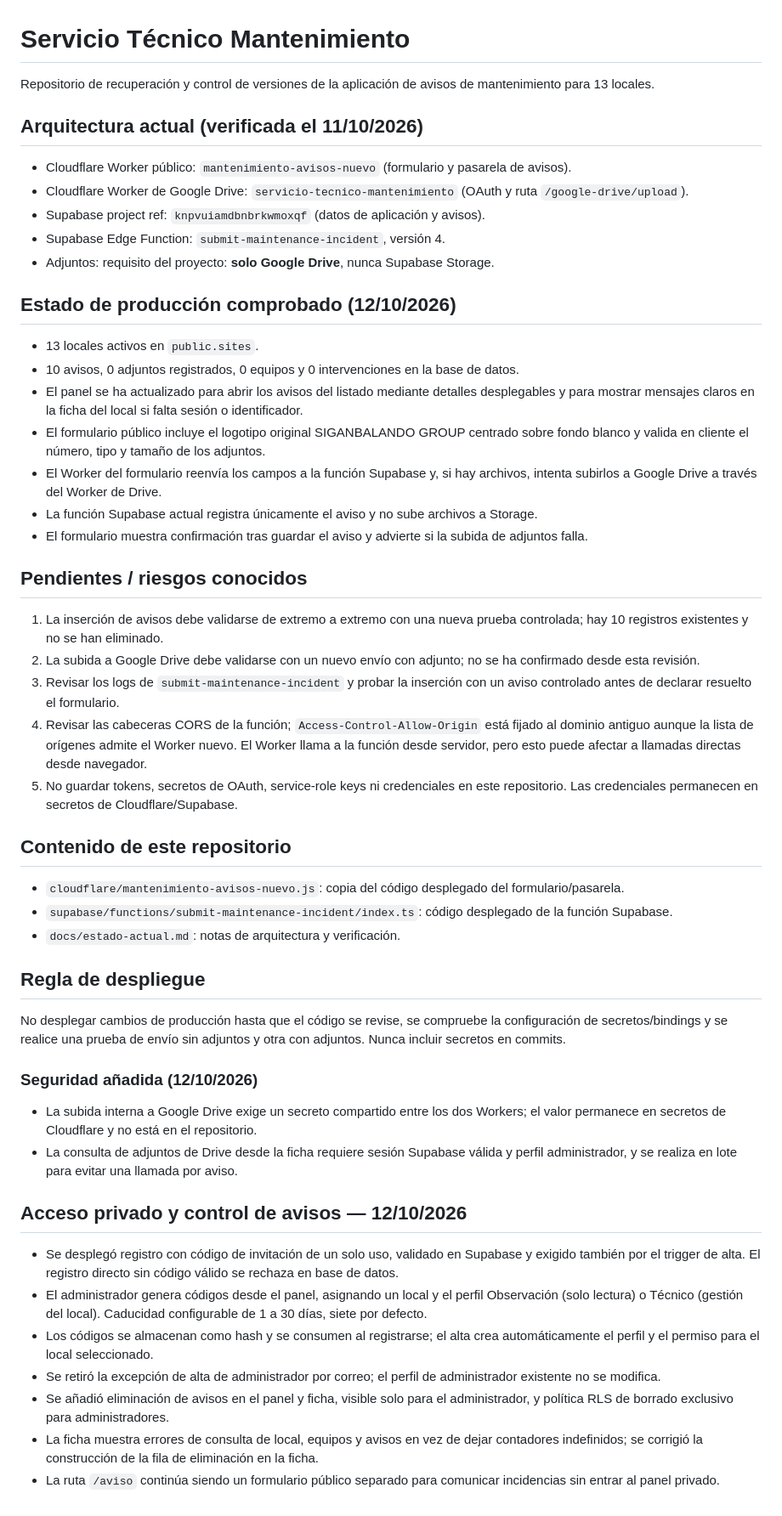
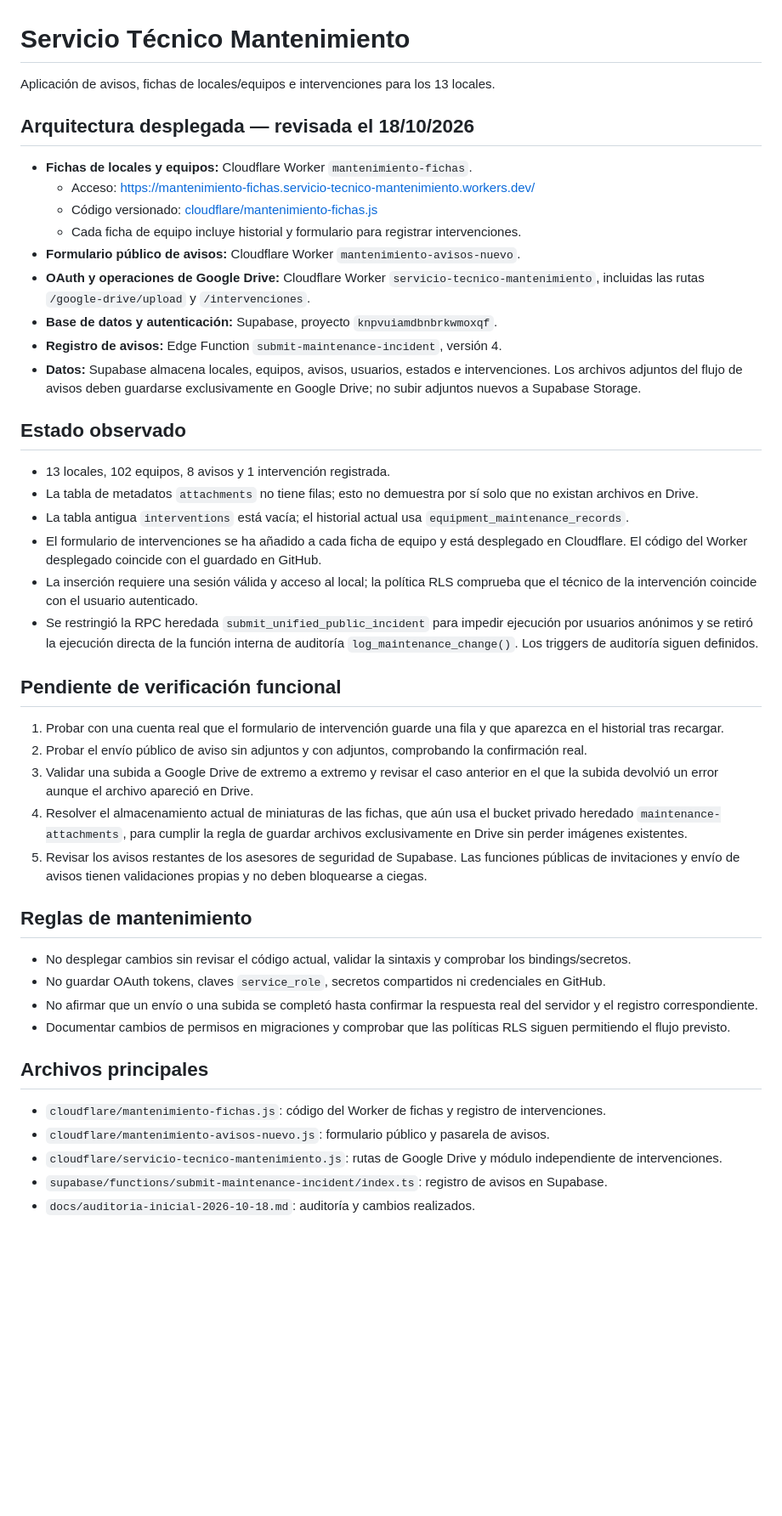
Before and after one commit to mantenimientosb26-art/Mantenimiento-, a Markdown page: README.md, the part around the change. Shown at 85% size. GitHub-like rendering; blank space fills up the shorter version.

Commit message:
Actualizar arquitectura y estado real de mantenimiento

```diff
--- a/README.md
+++ b/README.md
@@ -1,49 +1,47 @@
 # Servicio Técnico Mantenimiento
 
-Repositorio de recuperación y control de versiones de la aplicación de avisos de mantenimiento para 13 locales.
+Aplicación de avisos, fichas de locales/equipos e intervenciones para los 13 locales.
 
-## Arquitectura actual (verificada el 11/10/2026)
-- Cloudflare Worker público: `mantenimiento-avisos-nuevo` (formulario y pasarela de avisos).
-- Cloudflare Worker de Google Drive: `servicio-tecnico-mantenimiento` (OAuth y ruta `/google-drive/upload`).
-- Supabase project ref: `knpvuiamdbnbrkwmoxqf` (datos de aplicación y avisos).
-- Supabase Edge Function: `submit-maintenance-incident`, versión 4.
-- Adjuntos: requisito del proyecto: **solo Google Drive**, nunca Supabase Storage.
+## Arquitectura desplegada — revisada el 18/10/2026
 
-## Estado de producción comprobado (12/10/2026)
-- 13 locales activos en `public.sites`.
-- 10 avisos, 0 adjuntos registrados, 0 equipos y 0 intervenciones en la base de datos.
-- El panel se ha actualizado para abrir los avisos del listado mediante detalles desplegables y para mostrar mensajes claros en la ficha del local si falta sesión o identificador.
-- El formulario público incluye el logotipo original SIGANBALANDO GROUP centrado sobre fondo blanco y valida en cliente el número, tipo y tamaño de los adjuntos.
-- El Worker del formulario reenvía los campos a la función Supabase y, si hay archivos, intenta subirlos a Google Drive a través del Worker de Drive.
-- La función Supabase actual registra únicamente el aviso y no sube archivos a Storage.
-- El formulario muestra confirmación tras guardar el aviso y advierte si la subida de adjuntos falla.
+- **Fichas de locales y equipos:** Cloudflare Worker `mantenimiento-fichas`.
+  - Acceso: https://mantenimiento-fichas.servicio-tecnico-mantenimiento.workers.dev/
+  - Código versionado: [cloudflare/mantenimiento-fichas.js](cloudflare/mantenimiento-fichas.js)
+  - Cada ficha de equipo incluye historial y formulario para registrar intervenciones.
+- **Formulario público de avisos:** Cloudflare Worker `mantenimiento-avisos-nuevo`.
+- **OAuth y operaciones de Google Drive:** Cloudflare Worker `servicio-tecnico-mantenimiento`, incluidas las rutas `/google-drive/upload` y `/intervenciones`.
+- **Base de datos y autenticación:** Supabase, proyecto `knpvuiamdbnbrkwmoxqf`.
+- **Registro de avisos:** Edge Function `submit-maintenance-incident`, versión 4.
+- **Datos:** Supabase almacena locales, equipos, avisos, usuarios, estados e intervenciones. Los archivos adjuntos del flujo de avisos deben guardarse exclusivamente en Google Drive; no subir adjuntos nuevos a Supabase Storage.
 
-## Pendientes / riesgos conocidos
-1. La inserción de avisos debe validarse de extremo a extremo con una nueva prueba controlada; hay 10 registros existentes y no se han eliminado.
-2. La subida a Google Drive debe validarse con un nuevo envío con adjunto; no se ha confirmado desde esta revisión.
-3. Revisar los logs de `submit-maintenance-incident` y probar la inserción con un aviso controlado antes de declarar resuelto el formulario.
-4. Revisar las cabeceras CORS de la función; `Access-Control-Allow-Origin` está fijado al dominio antiguo aunque la lista de orígenes admite el Worker nuevo. El Worker llama a la función desde servidor, pero esto puede afectar a llamadas directas desde navegador.
-5. No guardar tokens, secretos de OAuth, service-role keys ni credenciales en este repositorio. Las credenciales permanecen en secretos de Cloudflare/Supabase.
+## Estado observado
 
-## Contenido de este repositorio
-- `cloudflare/mantenimiento-avisos-nuevo.js`: copia del código desplegado del formulario/pasarela.
-- `supabase/functions/submit-maintenance-incident/index.ts`: código desplegado de la función Supabase.
-- `docs/estado-actual.md`: notas de arquitectura y verificación.
+- 13 locales, 102 equipos, 8 avisos y 1 intervención registrada.
+- La tabla de metadatos `attachments` no tiene filas; esto no demuestra por sí solo que no existan archivos en Drive.
+- La tabla antigua `interventions` está vacía; el historial actual usa `equipment_maintenance_records`.
+- El formulario de intervenciones se ha añadido a cada ficha de equipo y está desplegado en Cloudflare. El código del Worker desplegado coincide con el guardado en GitHub.
+- La inserción requiere una sesión válida y acceso al local; la política RLS comprueba que el técnico de la intervención coincide con el usuario autenticado.
+- Se restringió la RPC heredada `submit_unified_public_incident` para impedir ejecución por usuarios anónimos y se retiró la ejecución directa de la función interna de auditoría `log_maintenance_change()`. Los triggers de auditoría siguen definidos.
 
-## Regla de despliegue
-No desplegar cambios de producción hasta que el código se revise, se compruebe la configuración de secretos/bindings y se realice una prueba de envío sin adjuntos y otra con adjuntos. Nunca incluir secretos en commits.
+## Pendiente de verificación funcional
 
+1. Probar con una cuenta real que el formulario de intervención guarde una fila y que aparezca en el historial tras recargar.
+2. Probar el envío público de aviso sin adjuntos y con adjuntos, comprobando la confirmación real.
+3. Validar una subida a Google Drive de extremo a extremo y revisar el caso anterior en el que la subida devolvió un error aunque el archivo apareció en Drive.
+4. Resolver el almacenamiento actual de miniaturas de las fichas, que aún usa el bucket privado heredado `maintenance-attachments`, para cumplir la regla de guardar archivos exclusivamente en Drive sin perder imágenes existentes.
+5. Revisar los avisos restantes de los asesores de seguridad de Supabase. Las funciones públicas de invitaciones y envío de avisos tienen validaciones propias y no deben bloquearse a ciegas.
 
-### Seguridad añadida (12/10/2026)
-- La subida interna a Google Drive exige un secreto compartido entre los dos Workers; el valor permanece en secretos de Cloudflare y no está en el repositorio.
-- La consulta de adjuntos de Drive desde la ficha requiere sesión Supabase válida y perfil administrador, y se realiza en lote para evitar una llamada por aviso.
+## Reglas de mantenimiento
 
+- No desplegar cambios sin revisar el código actual, validar la sintaxis y comprobar los bindings/secretos.
+- No guardar OAuth tokens, claves `service_role`, secretos compartidos ni credenciales en GitHub.
+- No afirmar que un envío o una subida se completó hasta confirmar la respuesta real del servidor y el registro correspondiente.
+- Documentar cambios de permisos en migraciones y comprobar que las políticas RLS siguen permitiendo el flujo previsto.
 
-## Acceso privado y control de avisos — 12/10/2026
-- Se desplegó registro con código de invitación de un solo uso, validado en Supabase y exigido también por el trigger de alta. El registro directo sin código válido se rechaza en base de datos.
-- El administrador genera códigos desde el panel, asignando un local y el perfil Observación (solo lectura) o Técnico (gestión del local). Caducidad configurable de 1 a 30 días, siete por defecto.
-- Los códigos se almacenan como hash y se consumen al registrarse; el alta crea automáticamente el perfil y el permiso para el local seleccionado.
-- Se retiró la excepción de alta de administrador por correo; el perfil de administrador existente no se modifica.
-- Se añadió eliminación de avisos en el panel y ficha, visible solo para el administrador, y política RLS de borrado exclusivo para administradores.
-- La ficha muestra errores de consulta de local, equipos y avisos en vez de dejar contadores indefinidos; se corrigió la construcción de la fila de eliminación en la ficha.
-- La ruta `/aviso` continúa siendo un formulario público separado para comunicar incidencias sin entrar al panel privado.
+## Archivos principales
+
+- `cloudflare/mantenimiento-fichas.js`: código del Worker de fichas y registro de intervenciones.
+- `cloudflare/mantenimiento-avisos-nuevo.js`: formulario público y pasarela de avisos.
+- `cloudflare/servicio-tecnico-mantenimiento.js`: rutas de Google Drive y módulo independiente de intervenciones.
+- `supabase/functions/submit-maintenance-incident/index.ts`: registro de avisos en Supabase.
+- `docs/auditoria-inicial-2026-10-18.md`: auditoría y cambios realizados.
```
